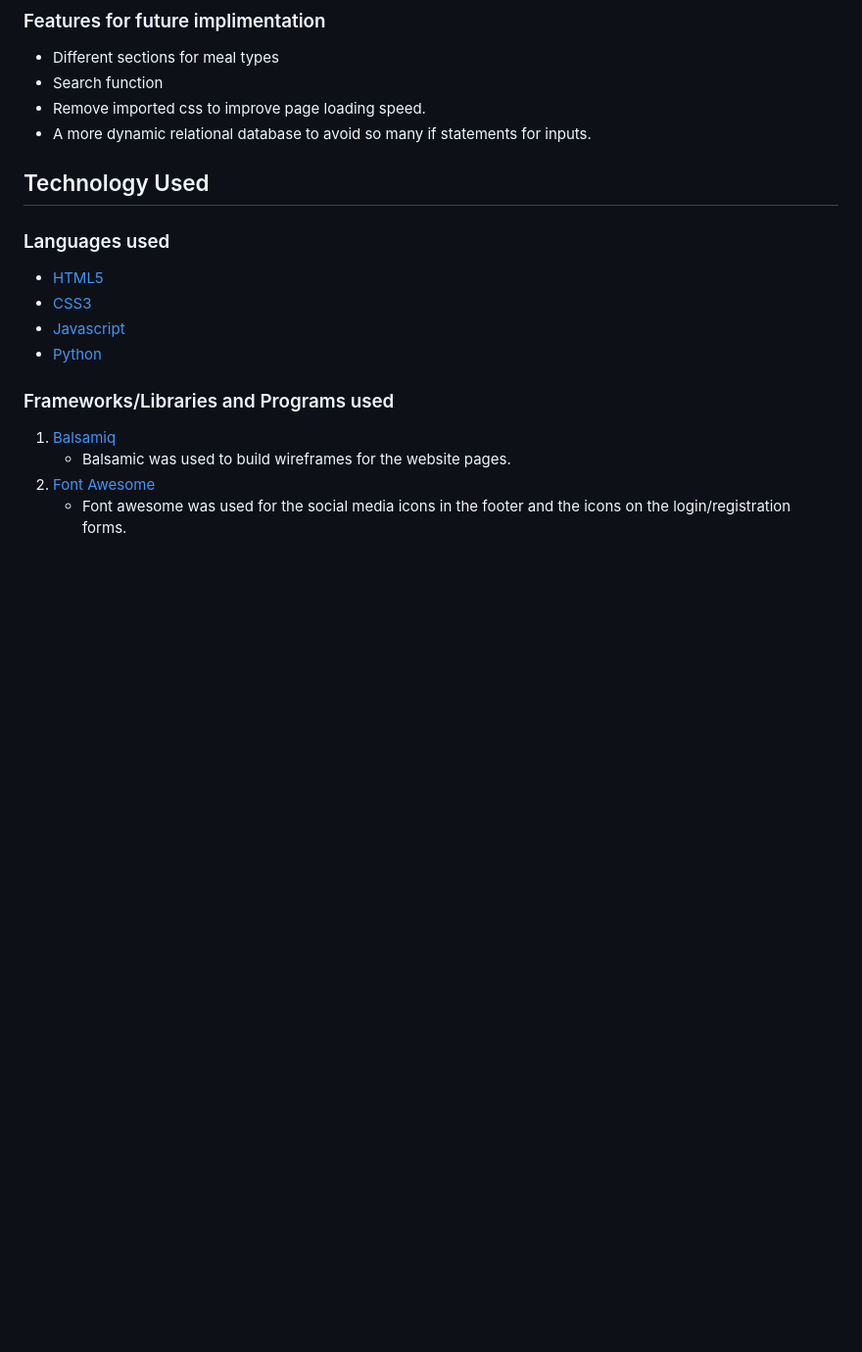
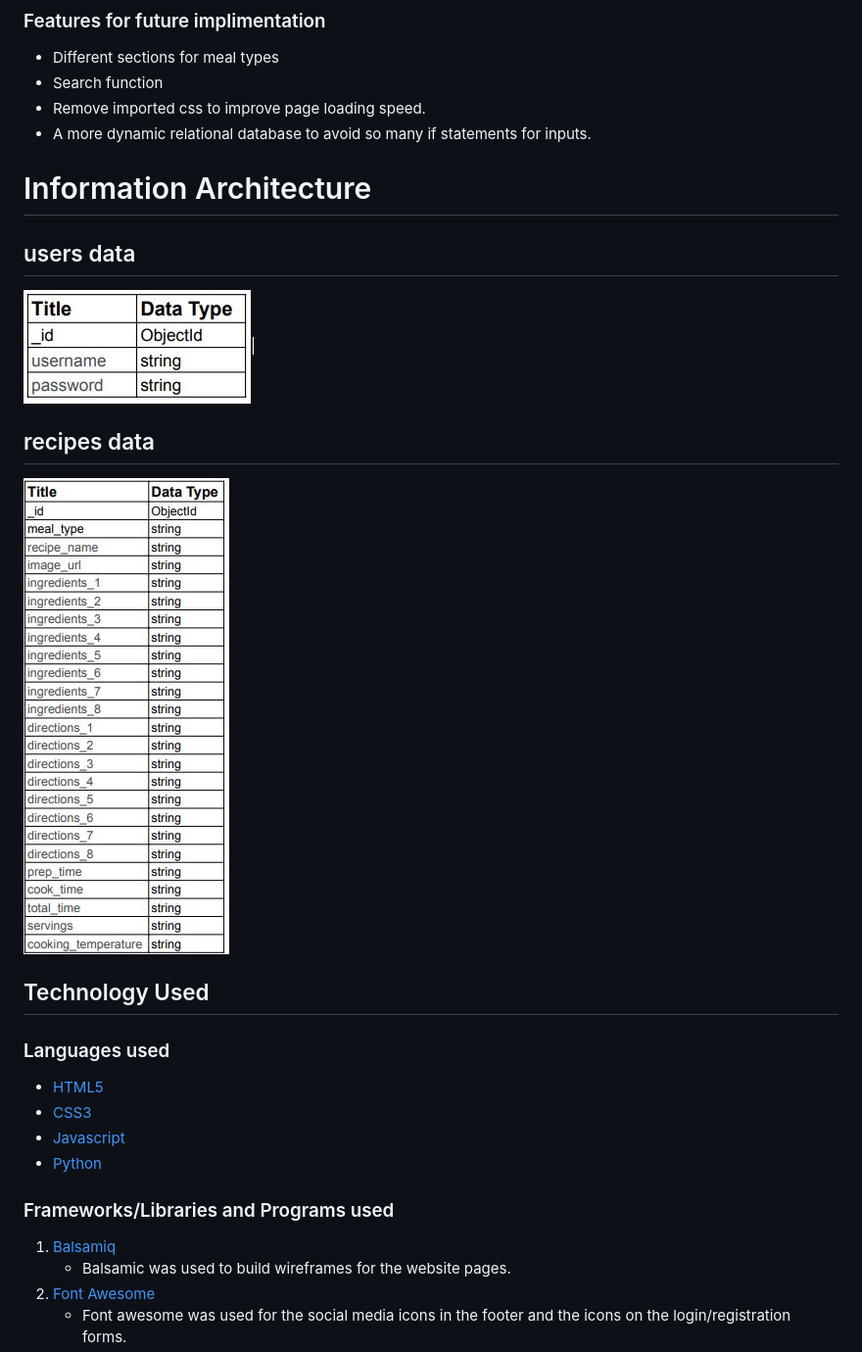
Before and after one commit to tony-reddington/goodfoodmood, a Markdown page: README.md, the part around the change. Shown: that part at 98% size. Rendered like a GitHub page; pictures changed too: static/images/recipes-data.JPG (added), static/images/users-data.JPG (added); blank space fills up the shorter version.

Commit message:
Added imformation architecture structure and images

```diff
--- a/README.md
+++ b/README.md
@@ -88,6 +88,14 @@
  * Search function
  * Remove imported css to improve page loading speed.
  * A more dynamic relational database to avoid so many if statements for inputs.
+
+# Information Architecture
+## users data
+![users data](static/images/users-data.JPG)|
+
+## recipes data
+![users data](static/images/recipes-data.JPG)
+
 ## Technology Used
 
 ### Languages used
```
